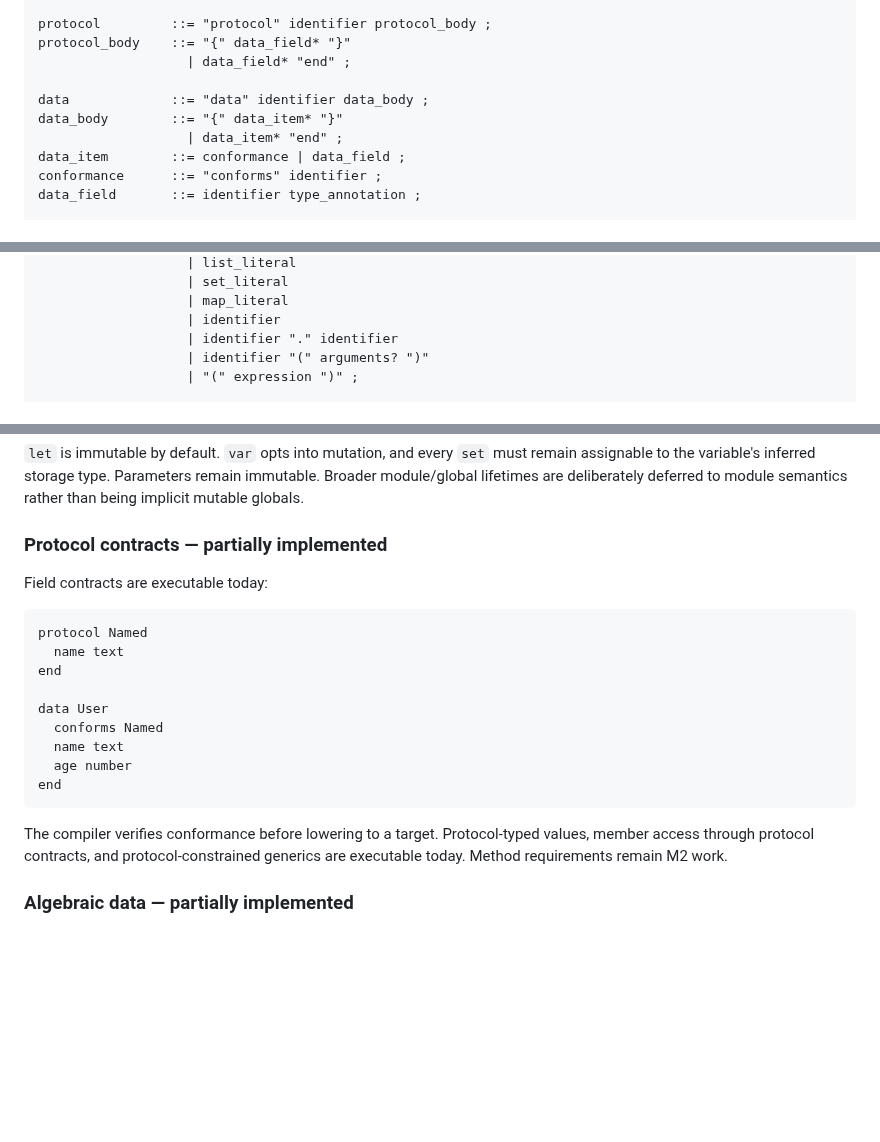
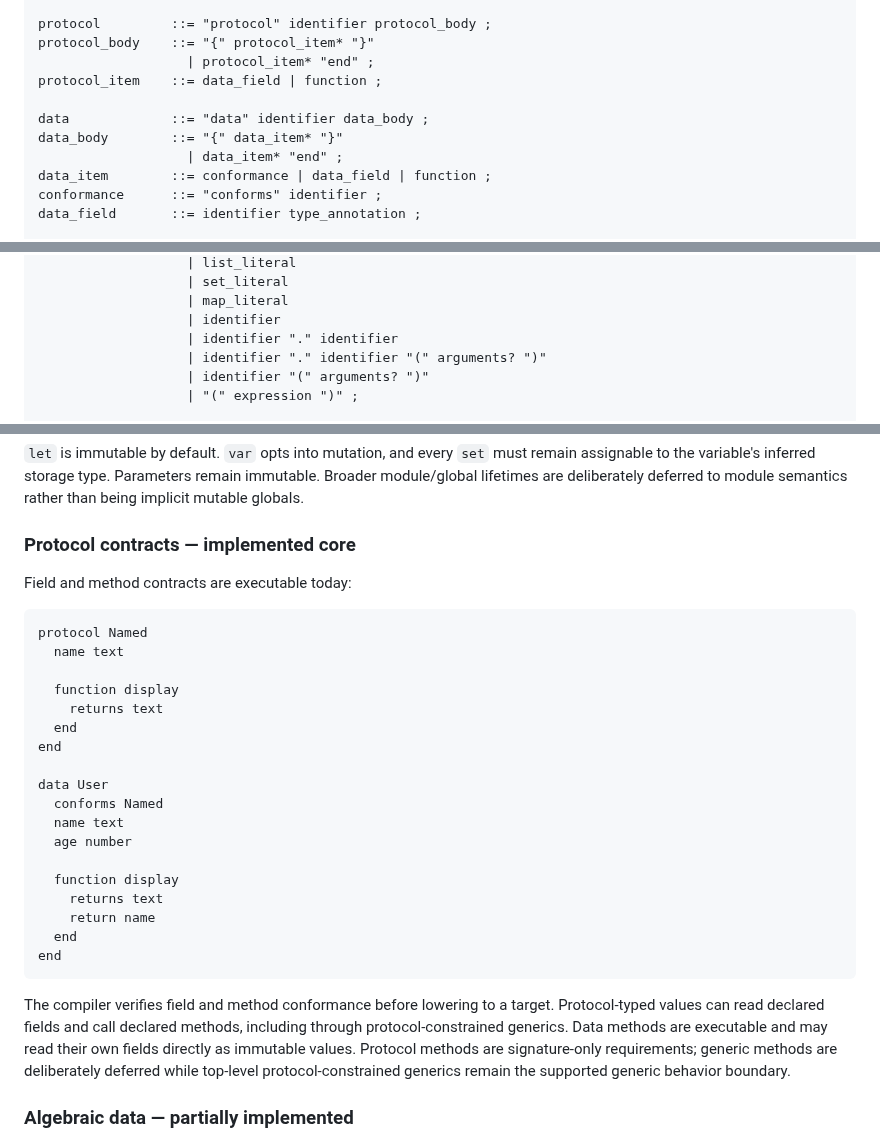
Before and after one commit to armaabetancourtt/evermore, a Markdown page: docs/LANGUAGE_DESIGN.md, 3 parts joined by grey strips. Rendered like a GitHub page; blank space fills up the shorter version.

Commit message:
docs(language): specify executable protocol methods

```diff
--- a/docs/LANGUAGE_DESIGN.md
+++ b/docs/LANGUAGE_DESIGN.md
@@ -87,13 +87,14 @@ declaration      ::= protocol
                    | screen ;
 
 protocol         ::= "protocol" identifier protocol_body ;
-protocol_body    ::= "{" data_field* "}"
-                   | data_field* "end" ;
+protocol_body    ::= "{" protocol_item* "}"
+                   | protocol_item* "end" ;
+protocol_item    ::= data_field | function ;
 
 data             ::= "data" identifier data_body ;
 data_body        ::= "{" data_item* "}"
                    | data_item* "end" ;
-data_item        ::= conformance | data_field ;
+data_item        ::= conformance | data_field | function ;
 conformance      ::= "conforms" identifier ;
 data_field       ::= identifier type_annotation ;
 
@@ -160,6 +161,7 @@ primary          ::= integer
                    | map_literal
                    | identifier
                    | identifier "." identifier
+                   | identifier "." identifier "(" arguments? ")"
                    | identifier "(" arguments? ")"
                    | "(" expression ")" ;
 
@@ -278,23 +280,32 @@ end
 
 `let` is immutable by default. `var` opts into mutation, and every `set` must remain assignable to the variable's inferred storage type. Parameters remain immutable. Broader module/global lifetimes are deliberately deferred to module semantics rather than being implicit mutable globals.
 
-### Protocol contracts — partially implemented
+### Protocol contracts — implemented core
 
-Field contracts are executable today:
+Field and method contracts are executable today:
 
 ~~~evermore
 protocol Named
   name text
+
+  function display
+    returns text
+  end
 end
 
 data User
   conforms Named
   name text
   age number
+
+  function display
+    returns text
+    return name
+  end
 end
 ~~~
 
-The compiler verifies conformance before lowering to a target. Protocol-typed values, member access through protocol contracts, and protocol-constrained generics are executable today. Method requirements remain M2 work.
+The compiler verifies field and method conformance before lowering to a target. Protocol-typed values can read declared fields and call declared methods, including through protocol-constrained generics. Data methods are executable and may read their own fields directly as immutable values. Protocol methods are signature-only requirements; generic methods are deliberately deferred while top-level protocol-constrained generics remain the supported generic behavior boundary.
 
 ### Algebraic data — partially implemented
 
```
